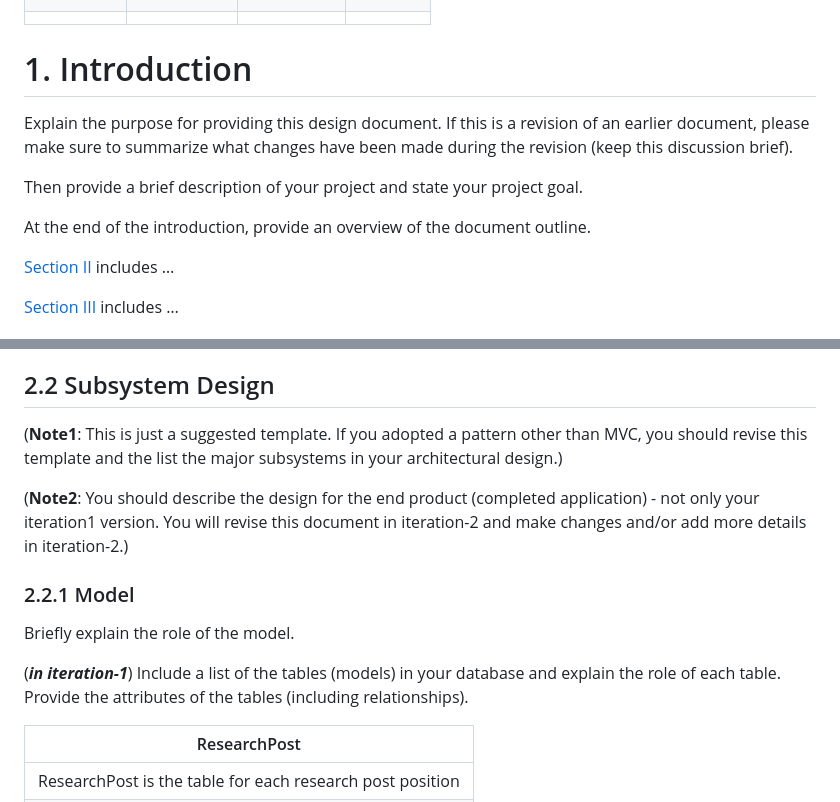
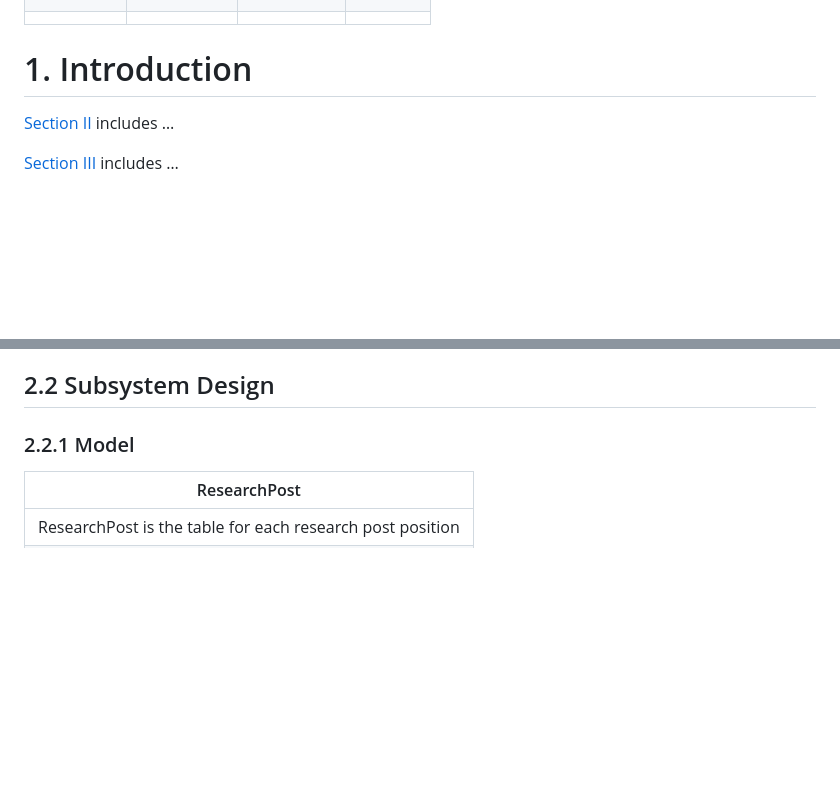
Before and after one commit to WSU-CptS-322-Fall-2023/termproject-teamgit, a Markdown page: Documents/DesignDocument.md, 2 parts joined by grey strips. Drawn GitHub-style; blank space fills up the shorter version.

Commit message:
cleaned up design doc

```diff
--- a/Documents/DesignDocument.md
+++ b/Documents/DesignDocument.md
@@ -45,11 +45,6 @@ Prepared by:
 
 # 1. Introduction
 
-Explain the purpose for providing this design document. If this is a revision of an earlier document, please make sure to summarize what changes have been made during the revision (keep this discussion brief).
-
-Then provide a brief description of your project and state your project goal.
-
-At the end of the introduction, provide an overview of the document outline.
 
 [Section II](#2-architectural-and-component-level-design) includes …
 
@@ -68,15 +63,10 @@ By abstracting out system in 3 compoents we designate responsibilies. This when
 
 ## 2.2 Subsystem Design
 
-(**Note1**: This is just a suggested template. If you adopted a pattern other than MVC, you should revise this template and the list the major subsystems in your architectural design.)
-
-(**Note2**: You should describe the design for the end product (completed application) - not only your iteration1 version. You will revise this document in iteration-2 and make changes  and/or add more details in iteration-2.)
 
 ### 2.2.1 Model
 
-Briefly explain the role of the model.
 
-(***in iteration-1***) Include a list of the tables (models) in your database and explain the role of each table. Provide the attributes of the tables (including relationships).
 
 | ResearchPost                  |
 |-------------------------|
```
